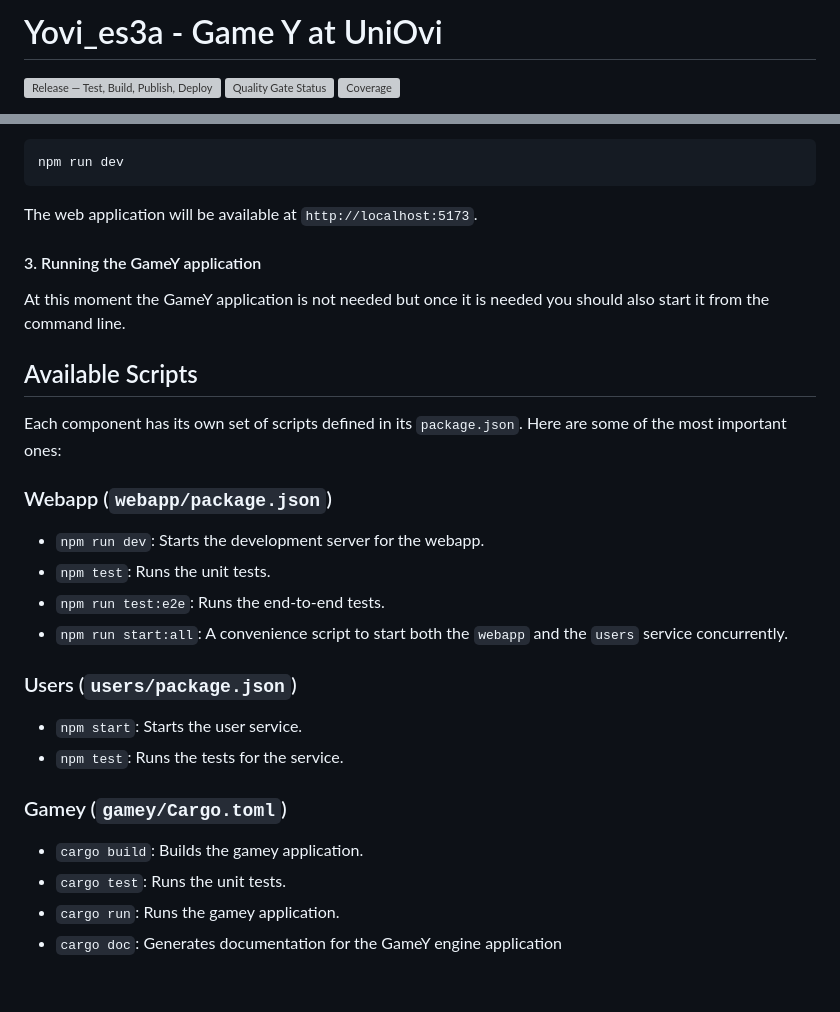
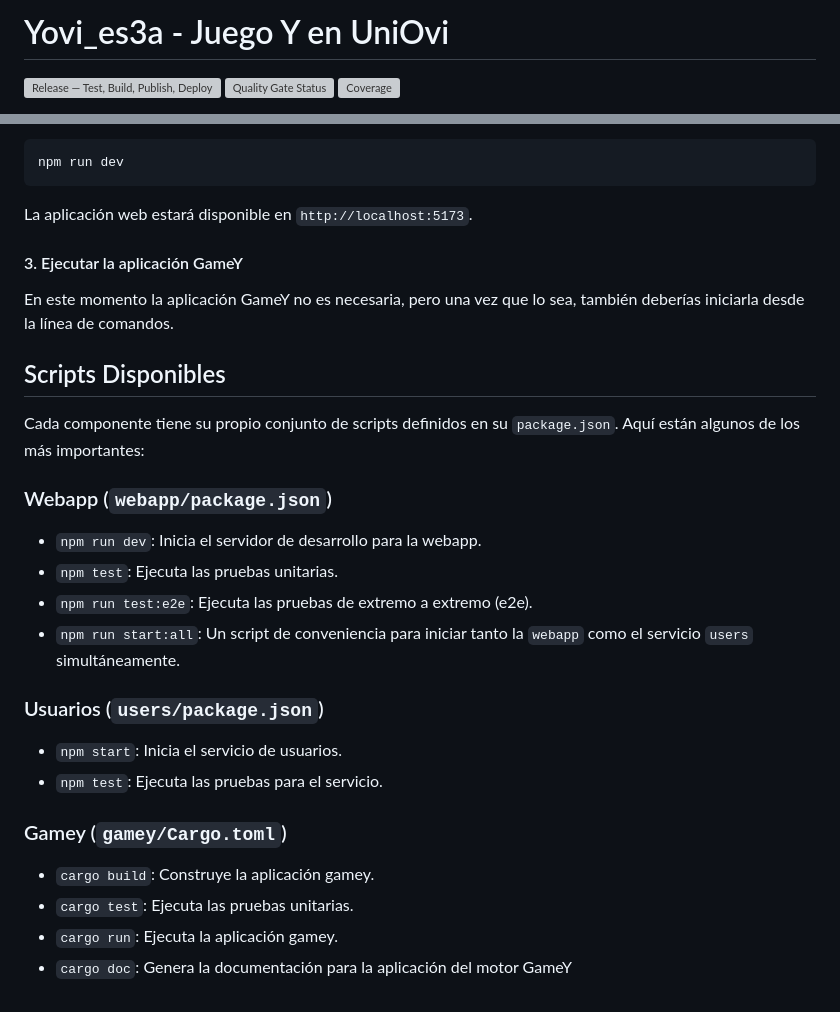
Before and after one commit to Arquisoft/yovi_es3a, a Markdown page: README.md, 2 parts joined by grey strips. Rendered like a GitHub page; grey boxes are pictures that could not be loaded.

````diff
--- a/README.md
+++ b/README.md
@@ -1,4 +1,4 @@
-# Yovi_es3a - Game Y at UniOvi
+# Yovi_es3a - Juego Y en UniOvi
 
 [![Release — Test, Build, Publish, Deploy](https://github.com/arquisoft/yovi_es3a/actions/workflows/release-deploy.yml/badge.svg)](https://github.com/arquisoft/yovi_es3a/actions/workflows/release-deploy.yml)
 [![Quality Gate Status](https://sonarcloud.io/api/project_badges/measure?project=Arquisoft_yovi_es3a&metric=alert_status)](https://sonarcloud.io/summary/new_code?id=Arquisoft_yovi_es3a)
@@ -128,31 +155,31 @@ Run the application:
 npm run dev
 ```
 
-The web application will be available at `http://localhost:5173`.
+La aplicación web estará disponible en `http://localhost:5173`.
 
-#### 3. Running the GameY application
+#### 3. Ejecutar la aplicación GameY
 
-At this moment the GameY application is not needed but once it is needed you should also start it from the command line.
+En este momento la aplicación GameY no es necesaria, pero una vez que lo sea, también deberías iniciarla desde la línea de comandos.
 
-## Available Scripts
+## Scripts Disponibles
 
-Each component has its own set of scripts defined in its `package.json`. Here are some of the most important ones:
+Cada componente tiene su propio conjunto de scripts definidos en su `package.json`. Aquí están algunos de los más importantes:
 
 ### Webapp (`webapp/package.json`)
 
-- `npm run dev`: Starts the development server for the webapp.
-- `npm test`: Runs the unit tests.
-- `npm run test:e2e`: Runs the end-to-end tests.
-- `npm run start:all`: A convenience script to start both the `webapp` and the `users` service concurrently.
+- `npm run dev`: Inicia el servidor de desarrollo para la webapp.
+- `npm test`: Ejecuta las pruebas unitarias.
+- `npm run test:e2e`: Ejecuta las pruebas de extremo a extremo (e2e).
+- `npm run start:all`: Un script de conveniencia para iniciar tanto la `webapp` como el servicio `users` simultáneamente.
 
-### Users (`users/package.json`)
+### Usuarios (`users/package.json`)
 
-- `npm start`: Starts the user service.
-- `npm test`: Runs the tests for the service.
+- `npm start`: Inicia el servicio de usuarios.
+- `npm test`: Ejecuta las pruebas para el servicio.
 
 ### Gamey (`gamey/Cargo.toml`)
 
-- `cargo build`: Builds the gamey application.
-- `cargo test`: Runs the unit tests.
-- `cargo run`: Runs the gamey application.
-- `cargo doc`: Generates documentation for the GameY engine application
+- `cargo build`: Construye la aplicación gamey.
+- `cargo test`: Ejecuta las pruebas unitarias.
+- `cargo run`: Ejecuta la aplicación gamey.
+- `cargo doc`: Genera la documentación para la aplicación del motor GameY
````
Also changed, not shown: other parts of README.md (+84 -57 lines).
